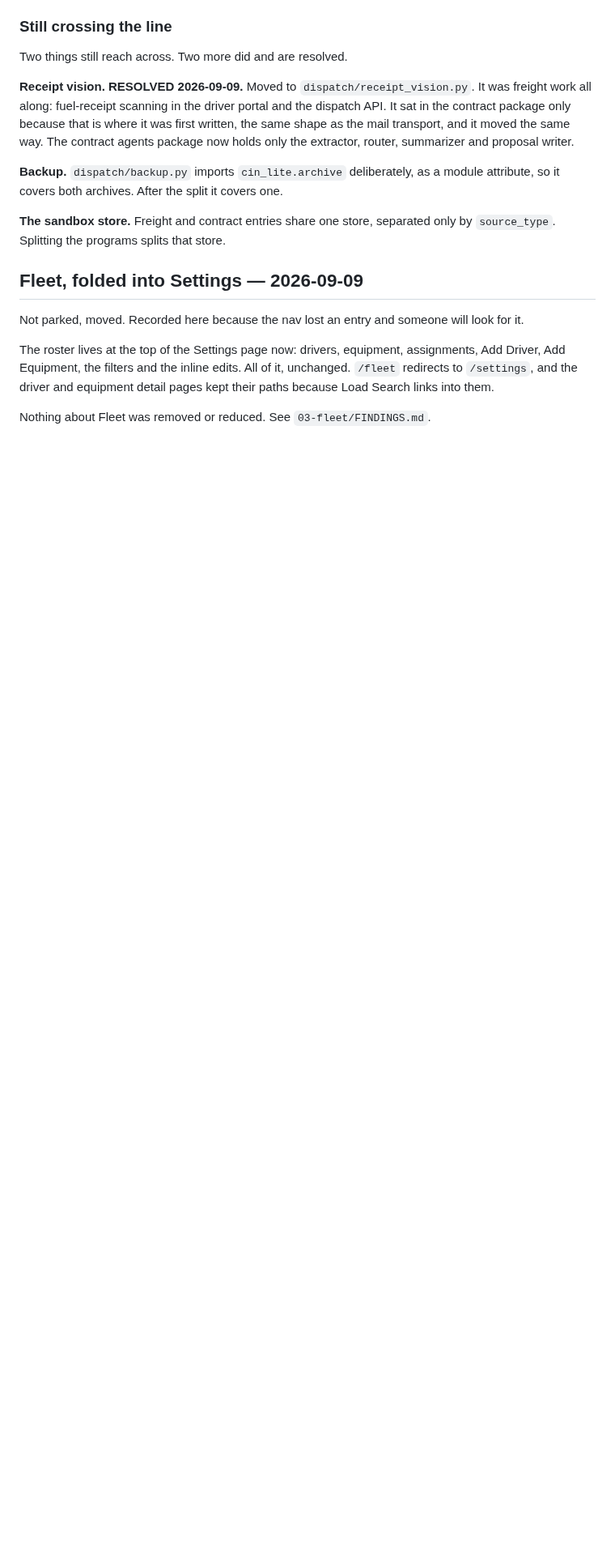
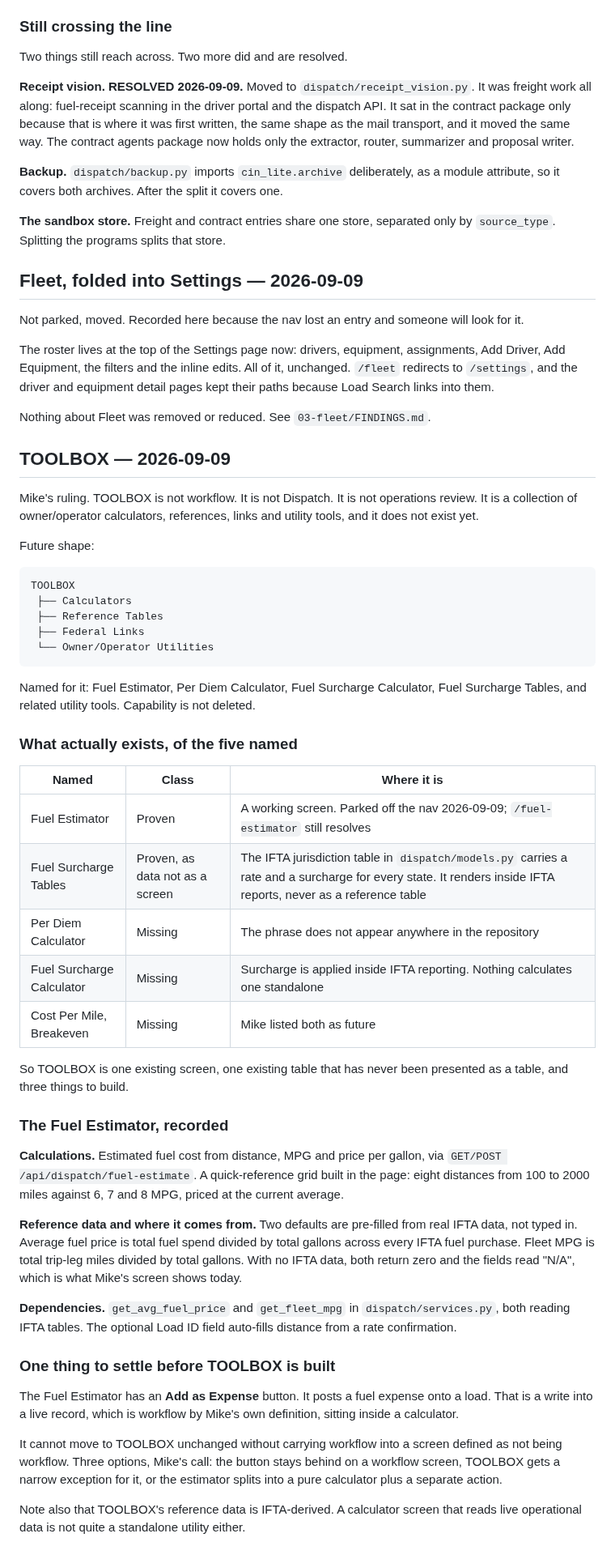
Before and after one commit to jax1313-outlook/Dispatch, a Markdown page: docs/tab-walk/PARKING_LOT.md, the part around the change. Shown at 81% size. GitHub-like rendering; blank space fills up the shorter version.

Commit message:
TOOLBOX recorded, with what exists and the one thing that blocks it
Of the five things named for TOOLBOX, one is a working screen, one is data that
has never been shown as a table, and three do not exist. Per diem appears nowhere
in the repository.

The Fuel Estimator is recorded in full: its calculation, its quick-reference
grid, and the two defaults it pre-fills from real IFTA data rather than from
constants.

One thing blocks the consolidation. The estimator has an Add as Expense button
that posts a fuel expense onto a load. That is a write into a live record, which
is workflow by Mike own definition, sitting inside a calculator. It cannot move
to a screen defined as not-workflow without a ruling.

Co-Authored-By: Claude Opus 5 <noreply@anthropic.com>

````diff
--- a/docs/tab-walk/PARKING_LOT.md
+++ b/docs/tab-walk/PARKING_LOT.md
@@ -250,3 +250,66 @@ it, unchanged. `/fleet` redirects to `/settings`, and the driver and equipment
 detail pages kept their paths because Load Search links into them.
 
 Nothing about Fleet was removed or reduced. See `03-fleet/FINDINGS.md`.
+
+## TOOLBOX — 2026-09-09
+
+Mike's ruling. TOOLBOX is not workflow. It is not Dispatch. It is not operations
+review. It is a collection of owner/operator calculators, references, links and
+utility tools, and it does not exist yet.
+
+Future shape:
+
+```
+TOOLBOX
+ ├── Calculators
+ ├── Reference Tables
+ ├── Federal Links
+ └── Owner/Operator Utilities
+```
+
+Named for it: Fuel Estimator, Per Diem Calculator, Fuel Surcharge Calculator,
+Fuel Surcharge Tables, and related utility tools. Capability is not deleted.
+
+### What actually exists, of the five named
+
+| Named | Class | Where it is |
+| --- | --- | --- |
+| Fuel Estimator | Proven | A working screen. Parked off the nav 2026-09-09; `/fuel-estimator` still resolves |
+| Fuel Surcharge Tables | Proven, as data not as a screen | The IFTA jurisdiction table in `dispatch/models.py` carries a rate and a surcharge for every state. It renders inside IFTA reports, never as a reference table |
+| Per Diem Calculator | Missing | The phrase does not appear anywhere in the repository |
+| Fuel Surcharge Calculator | Missing | Surcharge is applied inside IFTA reporting. Nothing calculates one standalone |
+| Cost Per Mile, Breakeven | Missing | Mike listed both as future |
+
+So TOOLBOX is one existing screen, one existing table that has never been
+presented as a table, and three things to build.
+
+### The Fuel Estimator, recorded
+
+**Calculations.** Estimated fuel cost from distance, MPG and price per gallon,
+via `GET/POST /api/dispatch/fuel-estimate`. A quick-reference grid built in the
+page: eight distances from 100 to 2000 miles against 6, 7 and 8 MPG, priced at
+the current average.
+
+**Reference data and where it comes from.** Two defaults are pre-filled from
+real IFTA data, not typed in. Average fuel price is total fuel spend divided by
+total gallons across every IFTA fuel purchase. Fleet MPG is total trip-leg miles
+divided by total gallons. With no IFTA data, both return zero and the fields
+read "N/A", which is what Mike's screen shows today.
+
+**Dependencies.** `get_avg_fuel_price` and `get_fleet_mpg` in
+`dispatch/services.py`, both reading IFTA tables. The optional Load ID field
+auto-fills distance from a rate confirmation.
+
+### One thing to settle before TOOLBOX is built
+
+The Fuel Estimator has an **Add as Expense** button. It posts a fuel expense
+onto a load. That is a write into a live record, which is workflow by Mike's own
+definition, sitting inside a calculator.
+
+It cannot move to TOOLBOX unchanged without carrying workflow into a screen
+defined as not being workflow. Three options, Mike's call: the button stays
+behind on a workflow screen, TOOLBOX gets a narrow exception for it, or the
+estimator splits into a pure calculator plus a separate action.
+
+Note also that TOOLBOX's reference data is IFTA-derived. A calculator screen
+that reads live operational data is not quite a standalone utility either.
````
